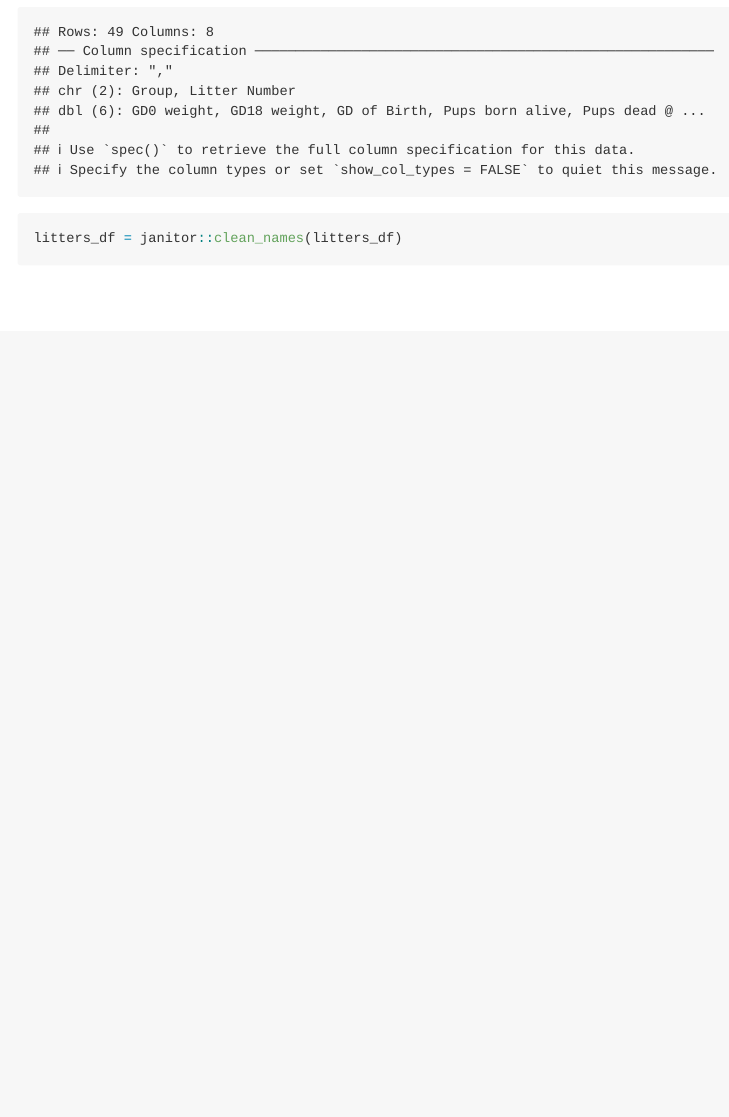
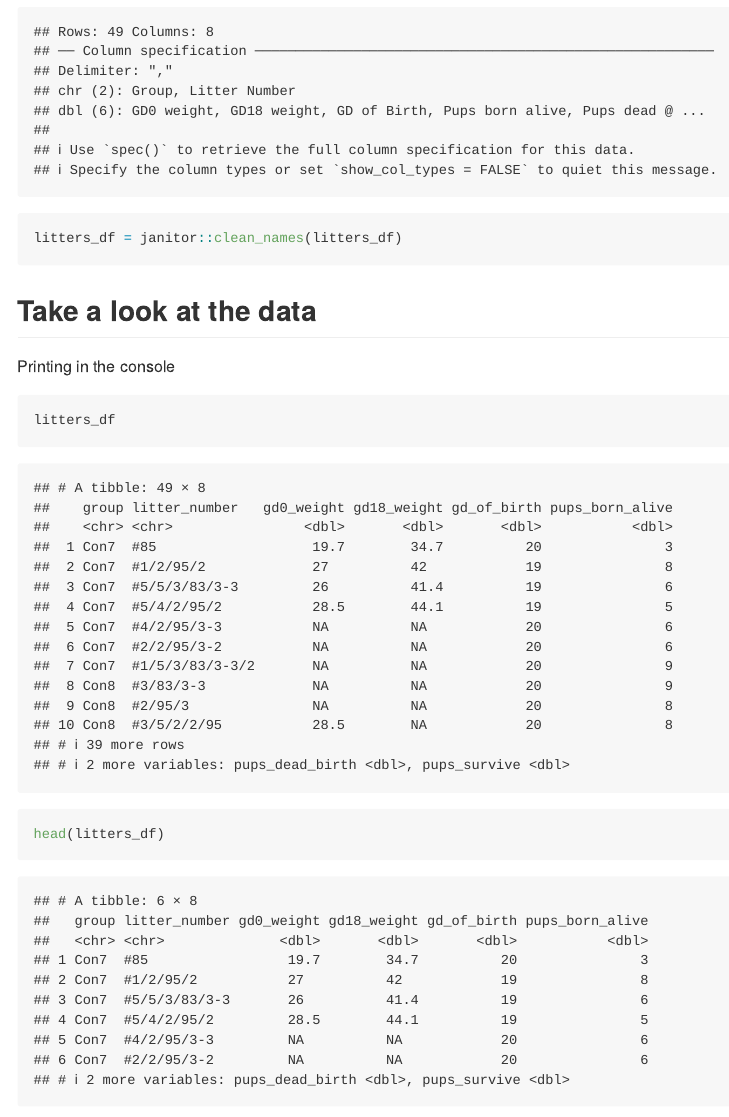
Before and after one commit to Wentong8105/data_wrangling_i, an R Markdown document (data_import.rmd): the page in a window 1100 px wide, from 590 px down. Rendered offline with R 4.5, knitr and Pandoc, with nearby package versions; column names are cleaned by a stand-in for the janitor package.

Commit message:
Look at the data!

````diff
--- a/data_import.rmd
+++ b/data_import.rmd
@@ -16,3 +16,16 @@ Read in the litters dataset.
 litters_df = read_csv("./data/FAS_litters.csv")
 litters_df = janitor::clean_names(litters_df)
 ```
+
+## Take a look at the data
+
+Printing in the console
+```{r}
+litters_df
+```
+
+```{r}
+head(litters_df)
+```
+
+```{r}
````
Also changed, not shown: data_import.md (added), data_import.rmd (6 more changed lines).
